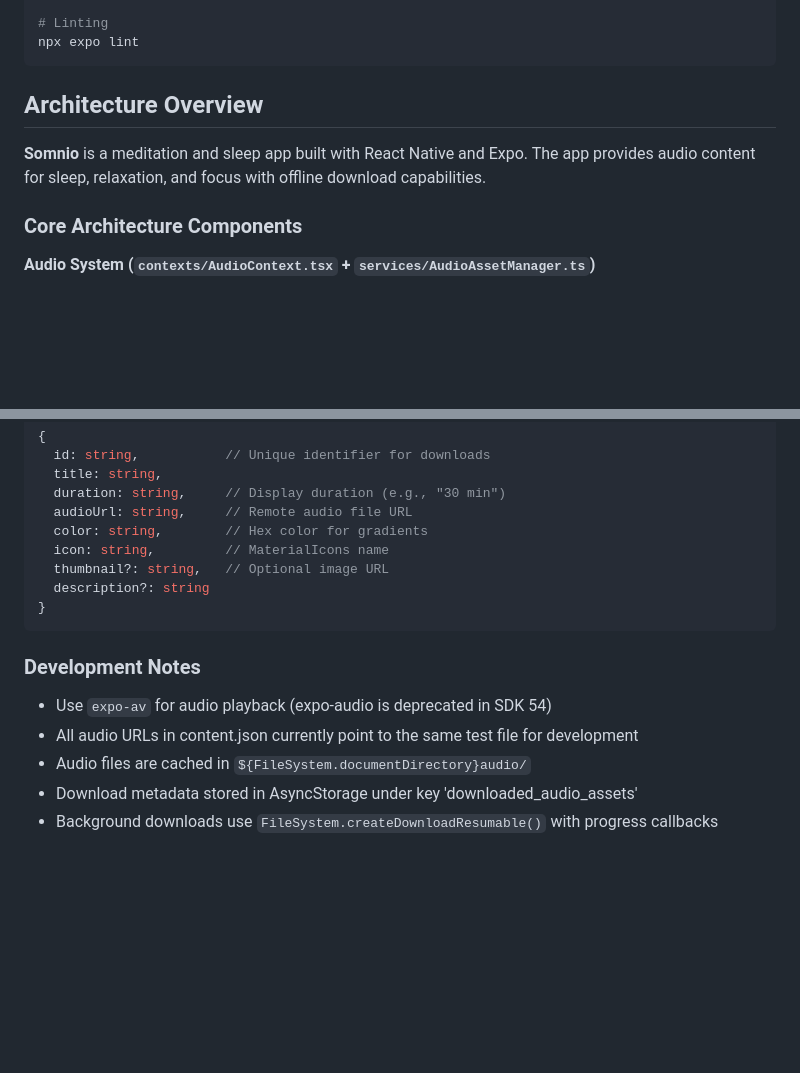
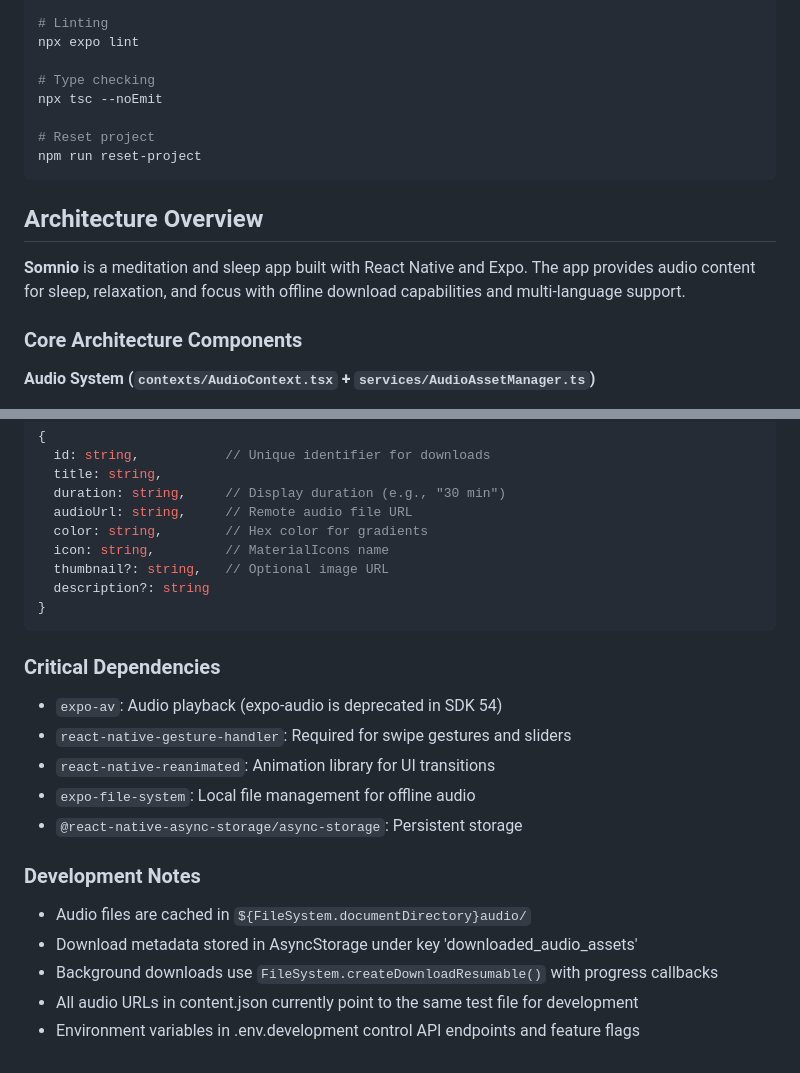
Before and after one commit to masayukitanaka/Somnio, a Markdown page: CLAUDE.md, 2 parts joined by grey strips. Drawn GitHub-style; blank space fills up the shorter version.

````diff
--- a/CLAUDE.md
+++ b/CLAUDE.md
@@ -18,11 +18,17 @@ npx expo start --web
 
 # Linting
 npx expo lint
+
+# Type checking
+npx tsc --noEmit
+
+# Reset project
+npm run reset-project
 ```
 
 ## Architecture Overview
 
-**Somnio** is a meditation and sleep app built with React Native and Expo. The app provides audio content for sleep, relaxation, and focus with offline download capabilities.
+**Somnio** is a meditation and sleep app built with React Native and Expo. The app provides audio content for sleep, relaxation, and focus with offline download capabilities and multi-language support.
 
 ### Core Architecture Components
 
@@ -104,10 +140,18 @@ Each audio item requires:
 }
 ```
 
+### Critical Dependencies
+
+- `expo-av`: Audio playback (expo-audio is deprecated in SDK 54)
+- `react-native-gesture-handler`: Required for swipe gestures and sliders
+- `react-native-reanimated`: Animation library for UI transitions
+- `expo-file-system`: Local file management for offline audio
+- `@react-native-async-storage/async-storage`: Persistent storage
+
 ### Development Notes
 
-- Use `expo-av` for audio playback (expo-audio is deprecated in SDK 54)
-- All audio URLs in content.json currently point to the same test file for development
 - Audio files are cached in `${FileSystem.documentDirectory}audio/`
 - Download metadata stored in AsyncStorage under key 'downloaded_audio_assets'
 - Background downloads use `FileSystem.createDownloadResumable()` with progress callbacks
+- All audio URLs in content.json currently point to the same test file for development
+- Environment variables in .env.development control API endpoints and feature flags
````
Also changed, not shown: other parts of CLAUDE.md (+56 -26 lines).
